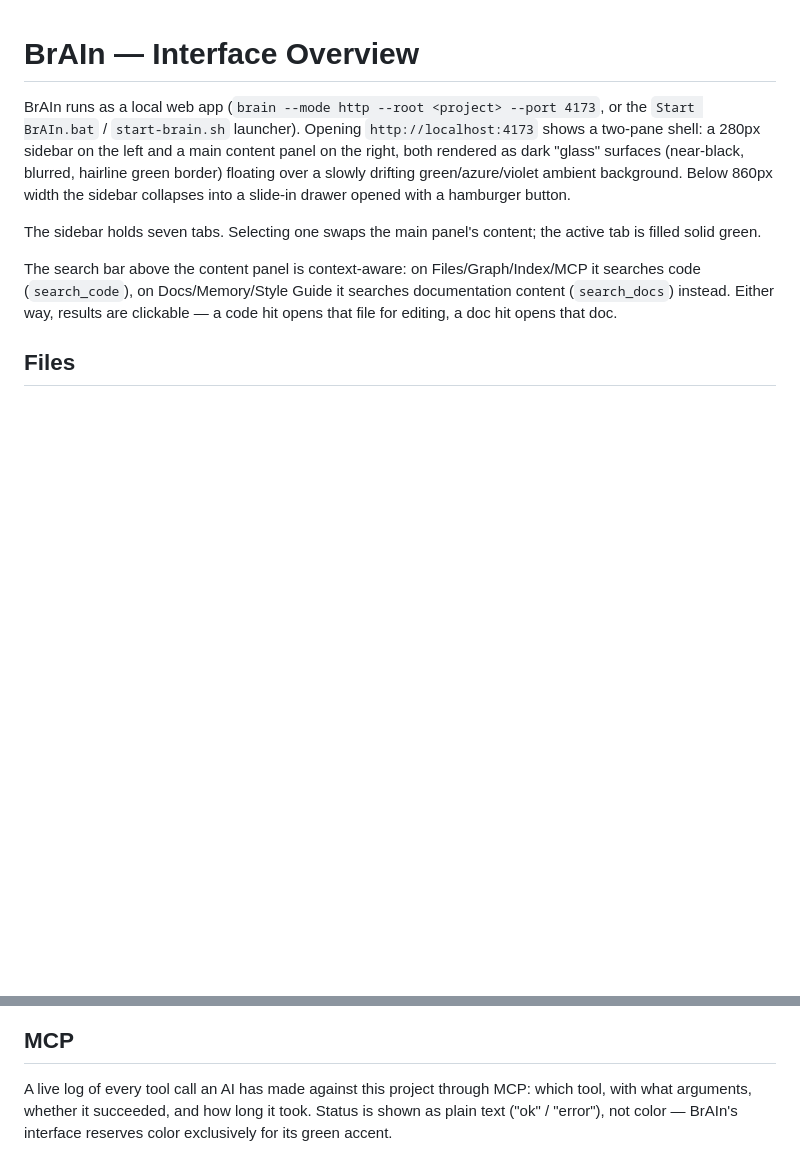
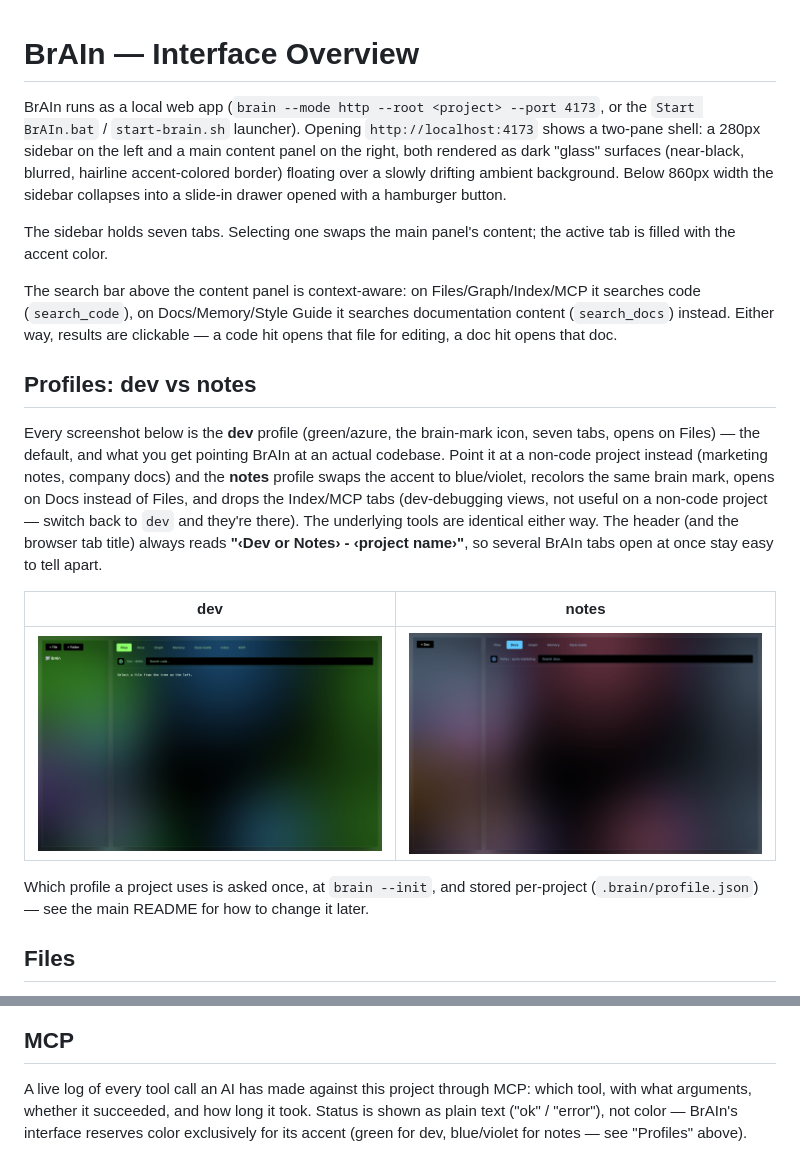
Before and after one commit to Zarrilli-Antonio/BrAIn, a Markdown page: screenshot.md, 2 parts joined by grey strips. GitHub-like rendering; pictures changed too: screenshots/profile-dev.png (added), screenshots/profile-notes.png (added); blank space fills up the shorter version.

```diff
--- a/screenshot.md
+++ b/screenshot.md
@@ -1,10 +1,20 @@
 # BrAIn — Interface Overview
 
-BrAIn runs as a local web app (`brain --mode http --root <project> --port 4173`, or the `Start BrAIn.bat` / `start-brain.sh` launcher). Opening `http://localhost:4173` shows a two-pane shell: a 280px sidebar on the left and a main content panel on the right, both rendered as dark "glass" surfaces (near-black, blurred, hairline green border) floating over a slowly drifting green/azure/violet ambient background. Below 860px width the sidebar collapses into a slide-in drawer opened with a hamburger button.
+BrAIn runs as a local web app (`brain --mode http --root <project> --port 4173`, or the `Start BrAIn.bat` / `start-brain.sh` launcher). Opening `http://localhost:4173` shows a two-pane shell: a 280px sidebar on the left and a main content panel on the right, both rendered as dark "glass" surfaces (near-black, blurred, hairline accent-colored border) floating over a slowly drifting ambient background. Below 860px width the sidebar collapses into a slide-in drawer opened with a hamburger button.
 
-The sidebar holds seven tabs. Selecting one swaps the main panel's content; the active tab is filled solid green.
+The sidebar holds seven tabs. Selecting one swaps the main panel's content; the active tab is filled with the accent color.
 
 The search bar above the content panel is context-aware: on Files/Graph/Index/MCP it searches code (`search_code`), on Docs/Memory/Style Guide it searches documentation content (`search_docs`) instead. Either way, results are clickable — a code hit opens that file for editing, a doc hit opens that doc.
+
+## Profiles: dev vs notes
+
+Every screenshot below is the **dev** profile (green/azure, the brain-mark icon, seven tabs, opens on Files) — the default, and what you get pointing BrAIn at an actual codebase. Point it at a non-code project instead (marketing notes, company docs) and the **notes** profile swaps the accent to blue/violet, recolors the same brain mark, opens on Docs instead of Files, and drops the Index/MCP tabs (dev-debugging views, not useful on a non-code project — switch back to `dev` and they're there). The underlying tools are identical either way. The header (and the browser tab title) always reads **"‹Dev or Notes› - ‹project name›"**, so several BrAIn tabs open at once stay easy to tell apart.
+
+| dev | notes |
+|---|---|
+| ![Dev profile](screenshots/profile-dev.png) | ![Notes profile](screenshots/profile-notes.png) |
+
+Which profile a project uses is asked once, at `brain --init`, and stored per-project (`.brain/profile.json`) — see the main README for how to change it later.
 
 ## Files
 
@@ -44,6 +54,6 @@ A table of what the search index actually contains: every indexed file, its line
 
 ## MCP
 
-A live log of every tool call an AI has made against this project through MCP: which tool, with what arguments, whether it succeeded, and how long it took. Status is shown as plain text ("ok" / "error"), not color — BrAIn's interface reserves color exclusively for its green accent.
+A live log of every tool call an AI has made against this project through MCP: which tool, with what arguments, whether it succeeded, and how long it took. Status is shown as plain text ("ok" / "error"), not color — BrAIn's interface reserves color exclusively for its accent (green for dev, blue/violet for notes — see "Profiles" above).
 
 ![MCP tab](screenshots/mcp.png)
```
Also changed, not shown: README.md (+15 -1 lines), 11 other files.
